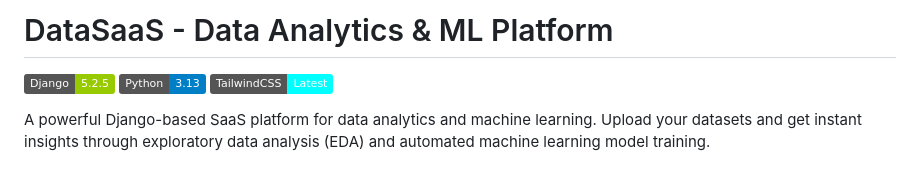
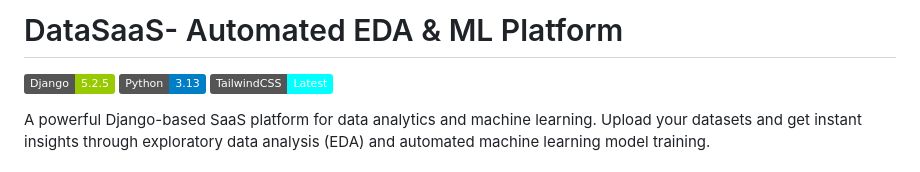
Before and after one commit to NikitaSingh13/DataSaaS, a Markdown page: README.md, the part around the change. Drawn GitHub-style; badges without logos.

```diff
--- a/README.md
+++ b/README.md
@@ -1,4 +1,4 @@
-# DataSaaS - Data Analytics & ML Platform
+#  DataSaaS- Automated EDA & ML Platform
 
 ![DataSaaS](https://img.shields.io/badge/Django-5.2.5-green) ![Python](https://img.shields.io/badge/Python-3.13-blue) ![TailwindCSS](https://img.shields.io/badge/TailwindCSS-Latest-cyan)
 
```
